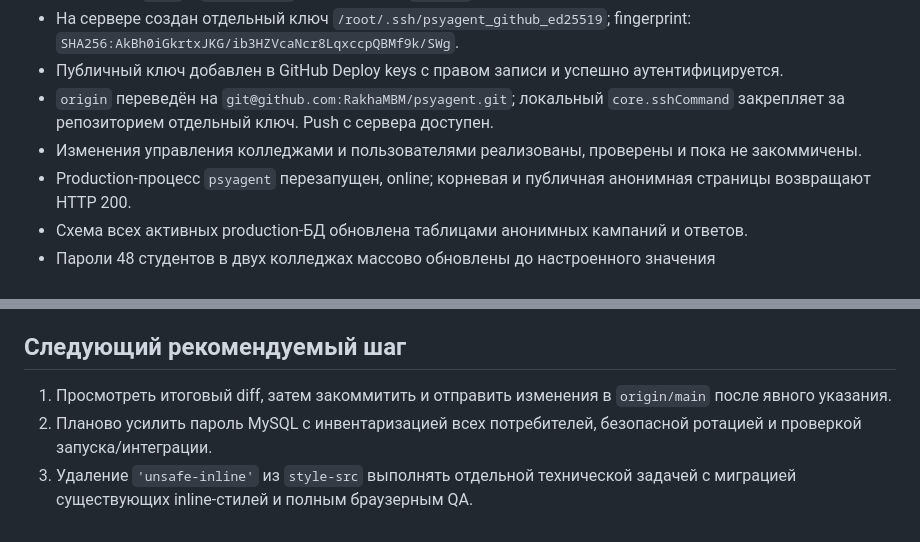
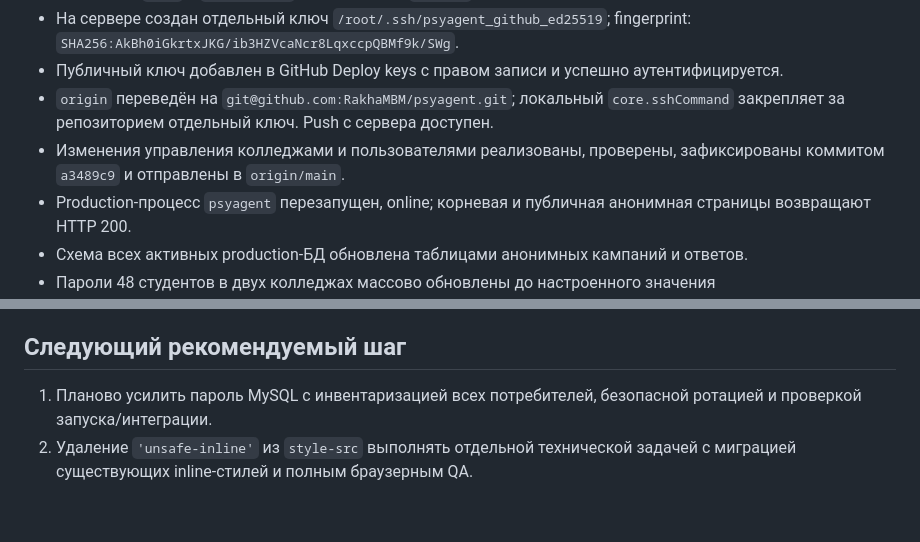
Before and after one commit to RakhaMBM/psyagent, a Markdown page: HANDOFF.md, 2 parts joined by grey strips. GitHub-like rendering.

Commit message:
Update handoff after admin management delivery

```diff
--- a/HANDOFF.md
+++ b/HANDOFF.md
@@ -19,7 +19,8 @@
 - Публичный ключ добавлен в GitHub Deploy keys с правом записи и успешно аутентифицируется.
 - `origin` переведён на `git@github.com:RakhaMBM/psyagent.git`; локальный `core.sshCommand`
   закрепляет за репозиторием отдельный ключ. Push с сервера доступен.
-- Изменения управления колледжами и пользователями реализованы, проверены и пока не закоммичены.
+- Изменения управления колледжами и пользователями реализованы, проверены,
+  зафиксированы коммитом `a3489c9` и отправлены в `origin/main`.
 - Production-процесс `psyagent` перезапущен, online; корневая и публичная анонимная страницы
   возвращают HTTP 200.
 - Схема всех активных production-БД обновлена таблицами анонимных кампаний и ответов.
@@ -142,9 +143,7 @@
 
 ## Следующий рекомендуемый шаг
 
-1. Просмотреть итоговый diff, затем закоммитить и отправить изменения в `origin/main`
-   после явного указания.
-2. Планово усилить пароль MySQL с инвентаризацией всех потребителей,
+1. Планово усилить пароль MySQL с инвентаризацией всех потребителей,
    безопасной ротацией и проверкой запуска/интеграции.
-3. Удаление `'unsafe-inline'` из `style-src` выполнять отдельной технической задачей с миграцией
+2. Удаление `'unsafe-inline'` из `style-src` выполнять отдельной технической задачей с миграцией
    существующих inline-стилей и полным браузерным QA.
```
